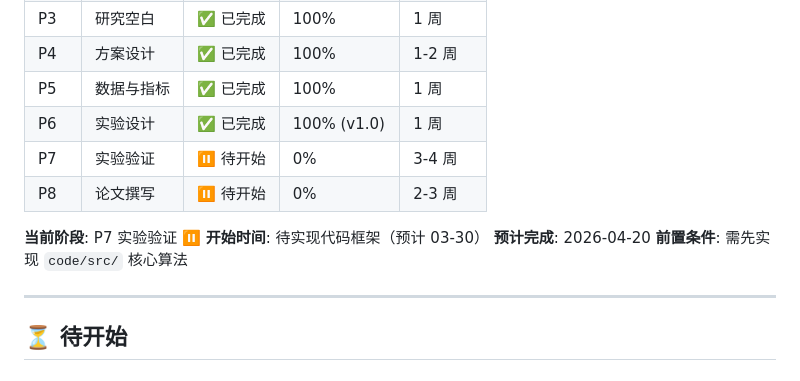
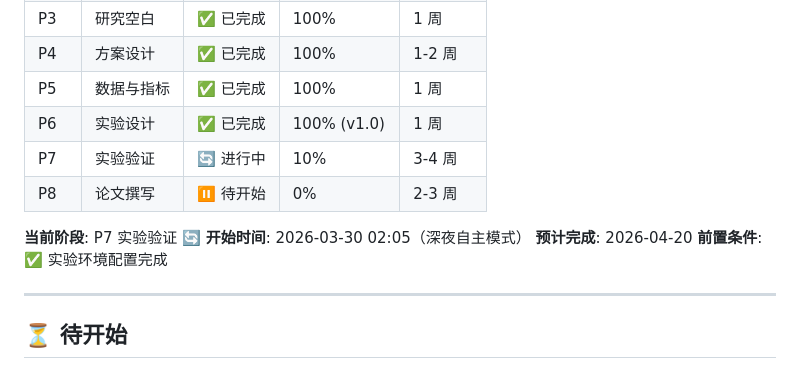
Before and after one commit to ChuishiMeng/ontology-schema, a Markdown page: TASKS.md, the part around the change. GitHub-like rendering.

```diff
--- a/TASKS.md
+++ b/TASKS.md
@@ -17,13 +17,13 @@
 | P4 | 方案设计 | ✅ 已完成 | 100% | 1-2 周 |
 | P5 | 数据与指标 | ✅ 已完成 | 100% | 1 周 |
 | P6 | 实验设计 | ✅ 已完成 | 100% (v1.0) | 1 周 |
-| P7 | 实验验证 | ⏸️ 待开始 | 0% | 3-4 周 |
+| P7 | 实验验证 | 🔄 进行中 | 10% | 3-4 周 |
 | P8 | 论文撰写 | ⏸️ 待开始 | 0% | 2-3 周 |
 
-**当前阶段**: P7 实验验证 ⏸️
-**开始时间**: 待实现代码框架（预计 03-30）
+**当前阶段**: P7 实验验证 🔄
+**开始时间**: 2026-03-30 02:05（深夜自主模式）
 **预计完成**: 2026-04-20
-**前置条件**: 需先实现 `code/src/` 核心算法
+**前置条件**: ✅ 实验环境配置完成
 
 ---
 
```
Also changed, not shown: P7-实验验证-计划.md (added, +103 -0 lines).
